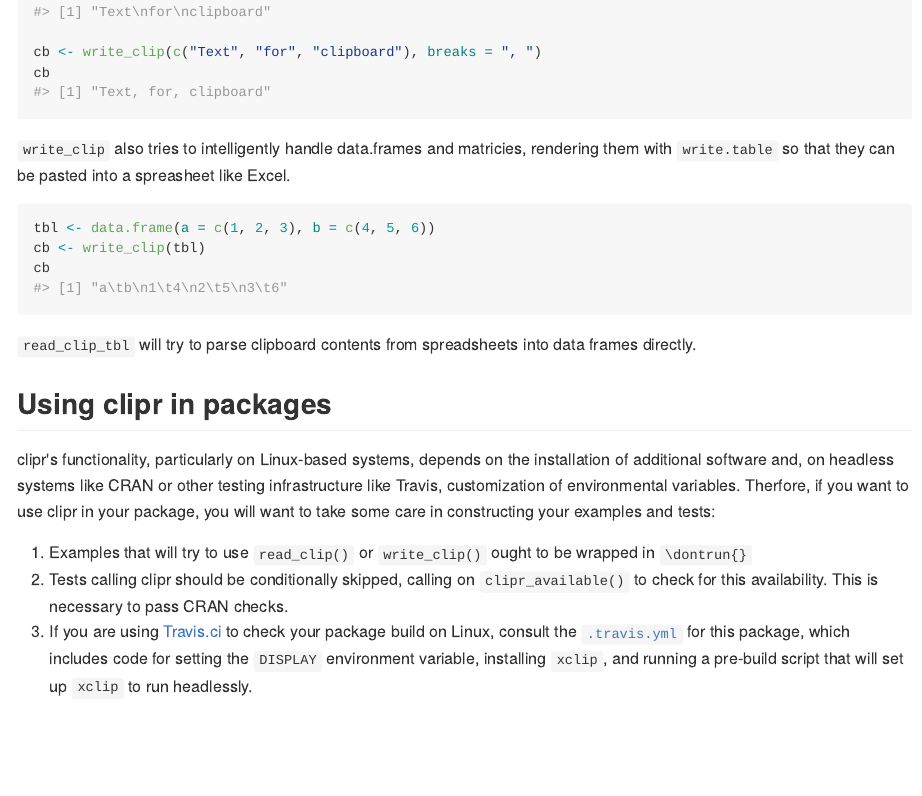
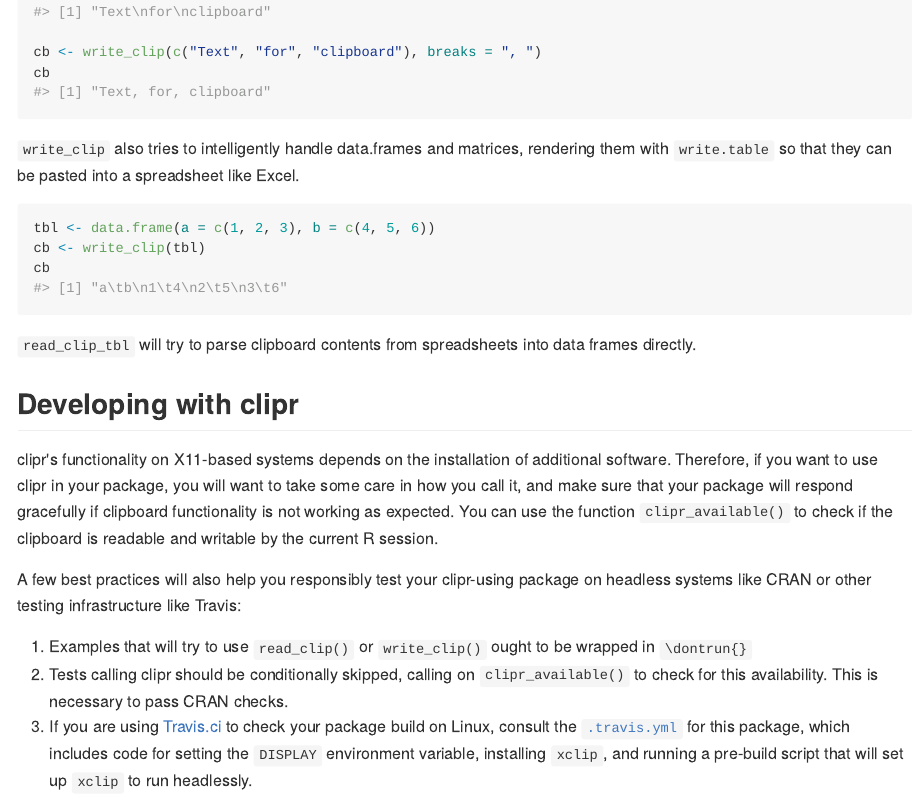
Before and after one commit to mdlincoln/clipr, an R Markdown document (README.Rmd): the page in a window 1100 px wide, from 730 px down. The pictures show the output file README.md that the author committed with the source, drawn offline in the style of GitHub; badge pictures from the web are left out.

Commit message:
Fix a few typos and clarify "developing with clipr" section

````diff
--- a/README.Rmd
+++ b/README.Rmd
@@ -53,7 +53,7 @@ cb <- write_clip(c("Text", "for", "clipboard"), breaks = ", ")
 cb
 ```
 
-`write_clip` also tries to intelligently handle data.frames and matricies, rendering them with `write.table` so that they can be pasted into a spreasheet like Excel.
+`write_clip` also tries to intelligently handle data.frames and matrices, rendering them with `write.table` so that they can be pasted into a spreadsheet like Excel.
 
 ```{r}
 tbl <- data.frame(a = c(1, 2, 3), b = c(4, 5, 6))
@@ -63,10 +63,13 @@ cb
 
 `read_clip_tbl` will try to parse clipboard contents from spreadsheets into data frames directly.
 
-## Using clipr in packages
+## Developing with clipr
 
-clipr's functionality, particularly on Linux-based systems, depends on the installation of additional software and, on headless systems like CRAN or other testing infrastructure like Travis, customization of environmental variables.
-Therfore, if you want to use clipr in your package, you will want to take some care in constructing your examples and tests:
+clipr's functionality on X11-based systems depends on the installation of additional software.
+Therefore, if you want to use clipr in your package, you will want to take some care in how you call it, and make sure that your package will respond gracefully if clipboard functionality is not working as expected.
+You can use the function `clipr_available()` to check if the clipboard is readable and writable by the current R session.
+
+A few best practices will also help you responsibly test your clipr-using package on headless systems like CRAN or other testing infrastructure like Travis:
 
 1. Examples that will try to use `read_clip()` or `write_clip()` ought to be wrapped in `\dontrun{}`
 2. Tests calling clipr should be conditionally skipped, calling on `clipr_available()` to check for this availability. This is necessary to pass CRAN checks.
````
Also changed, not shown: README.md.
